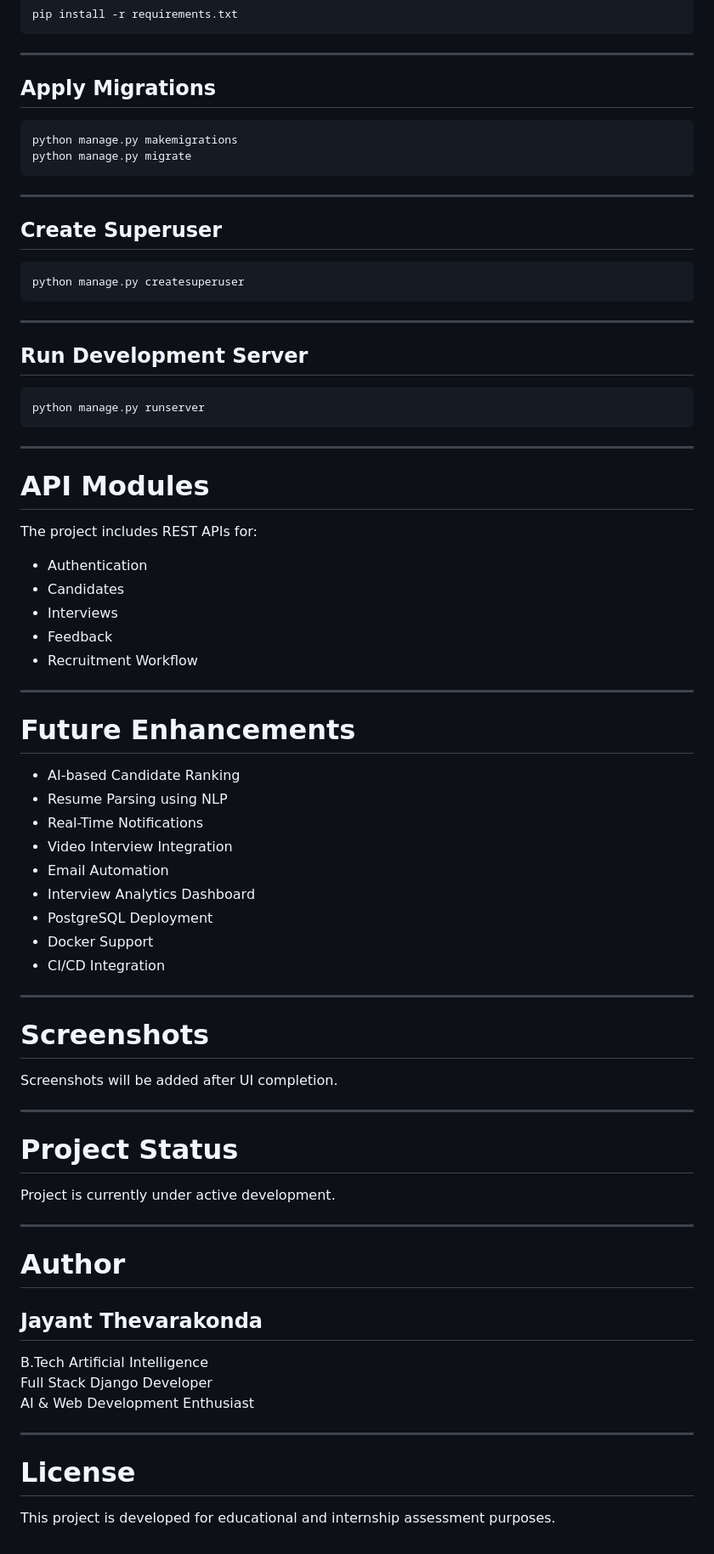
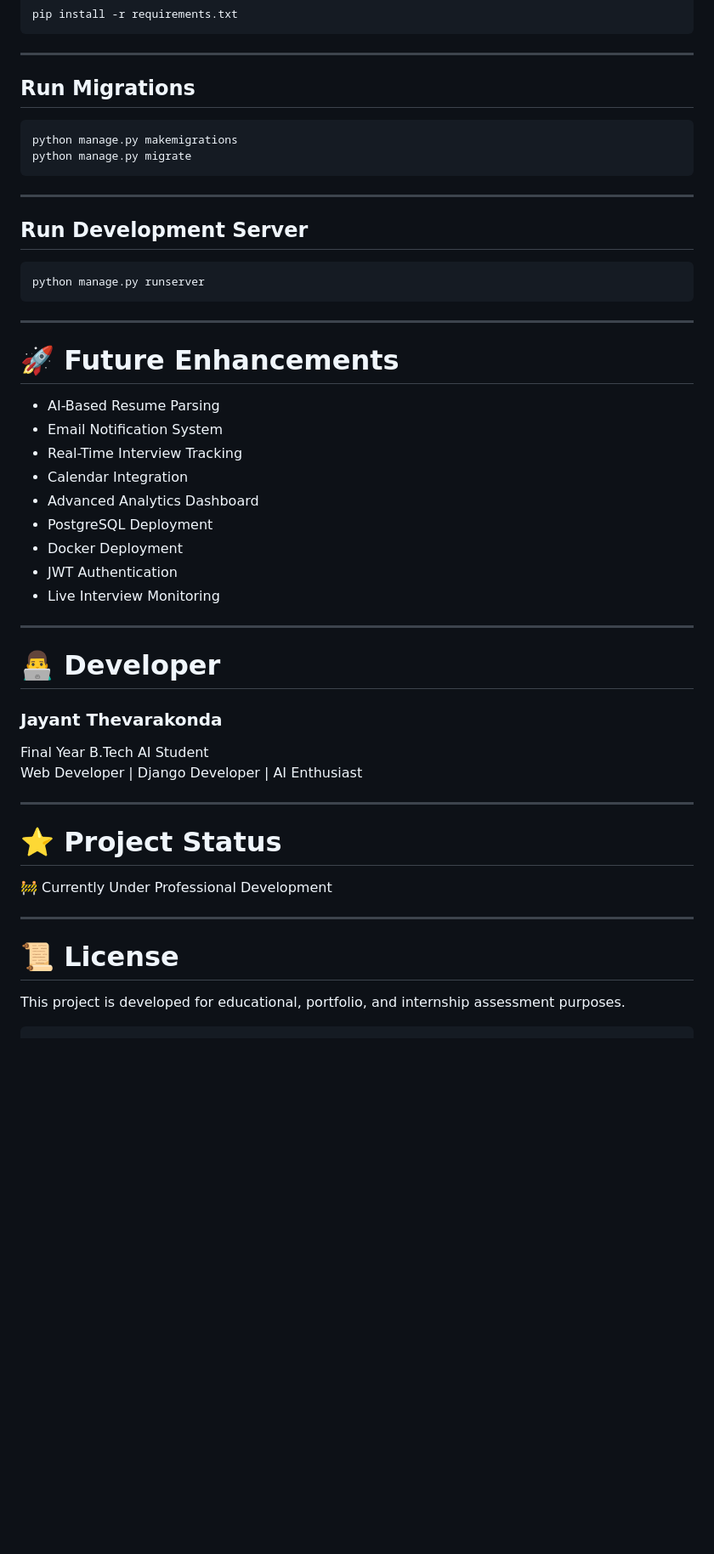
Before and after one commit to Userjayant/AI-Powered-Enterprise-Interview-Management-System-using-Django-Django-REST-Framework, a Markdown page: README.md, the part around one of its changes. Shown at 85% size. GitHub-like rendering; blank space fills up the shorter version.

Commit message:
Update README for project details and structure

````diff
--- a/README.md
+++ b/README.md
@@ -212,19 +216,11 @@ pip install -r requirements.txt
 
 ---
 
-## Apply Migrations
+## Run Migrations
 
 ```bash
 python manage.py makemigrations
 python manage.py migrate
-```
-
----
-
-## Create Superuser
-
-```bash
-python manage.py createsuperuser
 ```
 
 ---
@@ -237,54 +233,37 @@ python manage.py runserver
 
 ---
 
-# API Modules
+# 🚀 Future Enhancements
 
-The project includes REST APIs for:
-
-- Authentication
-- Candidates
-- Interviews
-- Feedback
-- Recruitment Workflow
+- AI-Based Resume Parsing
+- Email Notification System
+- Real-Time Interview Tracking
+- Calendar Integration
+- Advanced Analytics Dashboard
+- PostgreSQL Deployment
+- Docker Deployment
+- JWT Authentication
+- Live Interview Monitoring
 
 ---
 
-# Future Enhancements
+# 👨‍💻 Developer
 
-- AI-based Candidate Ranking
-- Resume Parsing using NLP
-- Real-Time Notifications
-- Video Interview Integration
-- Email Automation
-- Interview Analytics Dashboard
-- PostgreSQL Deployment
-- Docker Support
-- CI/CD Integration
+### Jayant Thevarakonda
+
+Final Year B.Tech AI Student
+Web Developer | Django Developer | AI Enthusiast
 
 ---
 
-# Screenshots
+# ⭐ Project Status
 
-Screenshots will be added after UI completion.
+🚧 Currently Under Professional Development
 
 ---
 
-# Project Status
+# 📜 License
 
-Project is currently under active development.
+This project is developed for educational, portfolio, and internship assessment purposes.
 
----
-
-# Author
-
-## Jayant Thevarakonda
-
-B.Tech Artificial Intelligence
-Full Stack Django Developer
-AI & Web Development Enthusiast
-
----
-
-# License
-
-This project is developed for educational and internship assessment purposes.
+```
````
Also changed, not shown: other parts of README.md (+91 -87 lines).
